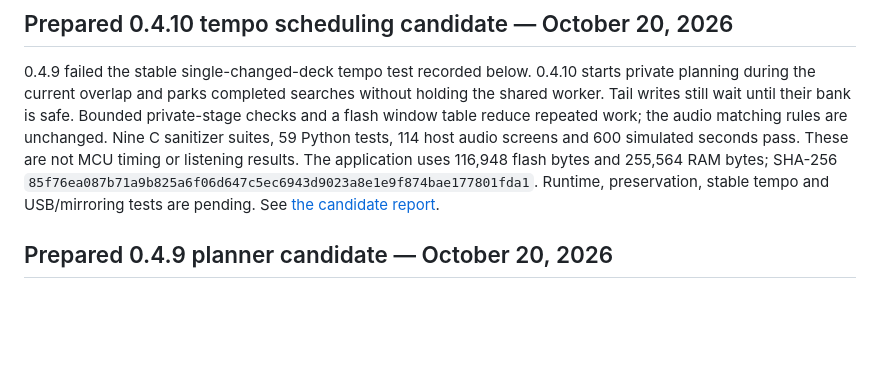
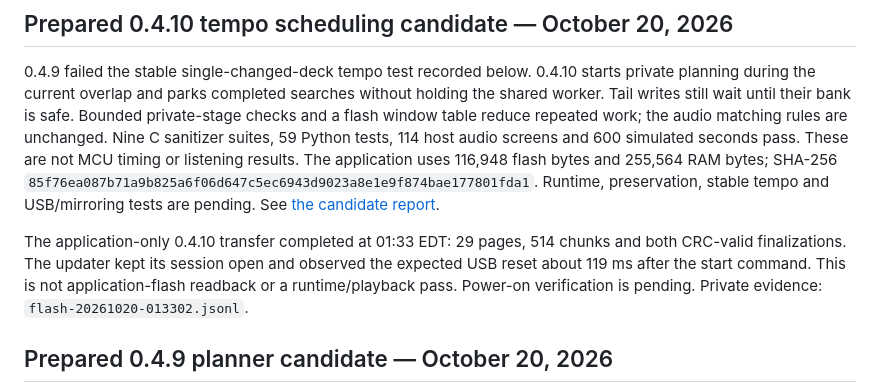
Before and after one commit to AWD-tech/bonsai-8, a Markdown page: HARDWARE_TEST.md, the part around the change. GitHub-like rendering; blank space fills up the shorter version.

```diff
--- a/HARDWARE_TEST.md
+++ b/HARDWARE_TEST.md
@@ -12,6 +12,13 @@ or listening results. The application uses 116,948 flash bytes and 255,564 RAM
 bytes; SHA-256 `85f76ea087b71a9b825a6f06d647c5ec6943d9023a8e1e9f874bae177801fda1`.
 Runtime, preservation, stable tempo and USB/mirroring tests are pending. See
 [the candidate report](docs/sync-validation-0410.md).
+
+The application-only 0.4.10 transfer completed at 01:33 EDT: 29 pages, 514 chunks
+and both CRC-valid finalizations. The updater kept its session open and observed
+the expected USB reset about 119 ms after the start command. This is not
+application-flash readback or a runtime/playback pass. Power-on verification is
+pending. Private evidence: `flash-20261020-013302.jsonl`.
+
 
 ## Prepared 0.4.9 planner candidate — October 20, 2026
 
```
Also changed, not shown: README.md (+1 -1 lines).
